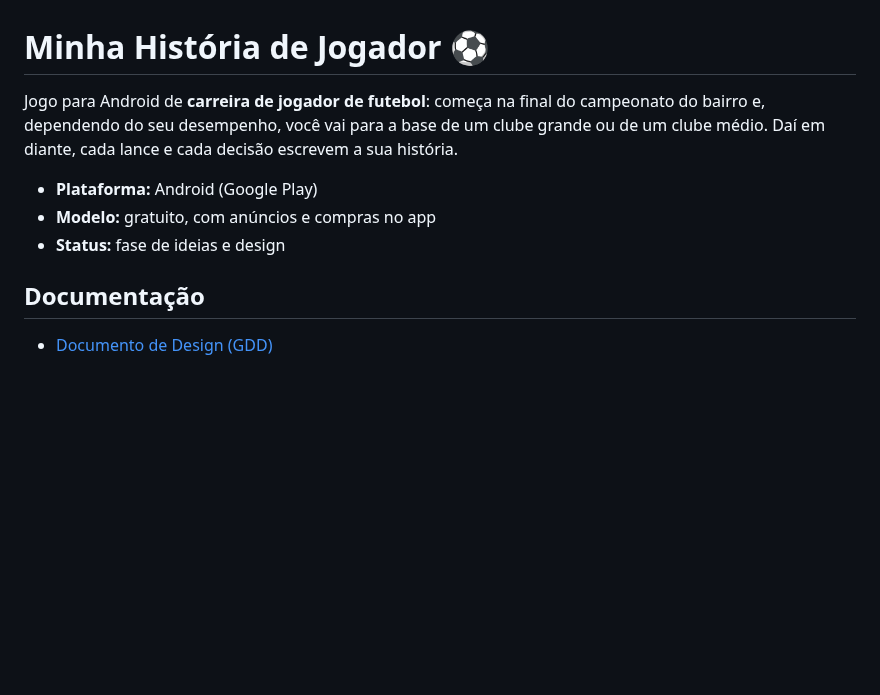
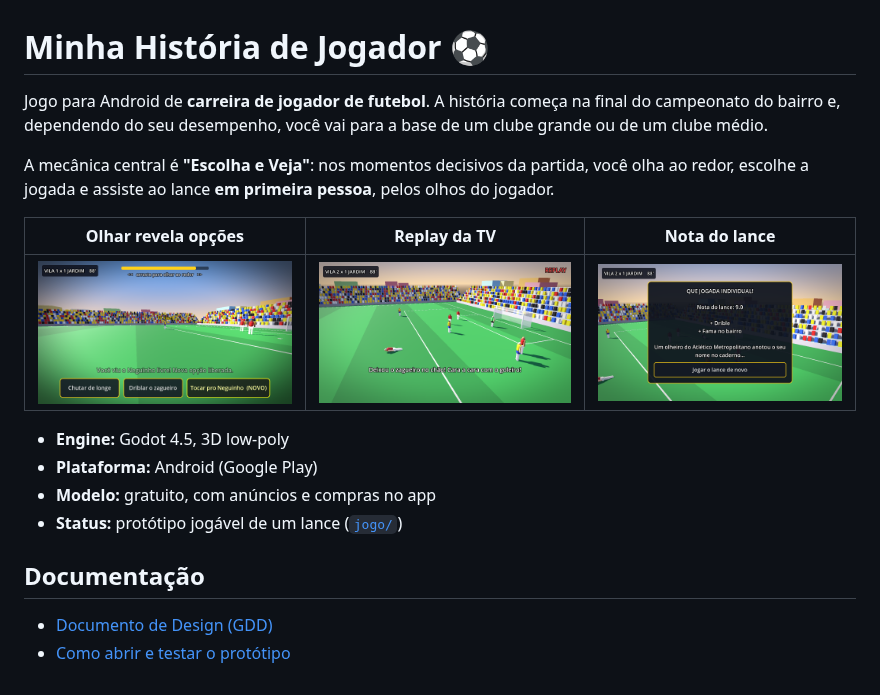
Before and after one commit to fefaofefao/Minha-hist-ria-de-Jogador, a Markdown page: README.md, the part around the change. GitHub-like rendering; pictures changed too: docs/imagens/2-olhar-revela.png (added), docs/imagens/3-replay.png (added), docs/imagens/4-resultado.png (added); blank space fills up the shorter version.

```diff
--- a/README.md
+++ b/README.md
@@ -1,10 +1,18 @@
 # Minha História de Jogador ⚽
 
-Jogo para Android de **carreira de jogador de futebol**: começa na final do campeonato do bairro e, dependendo do seu desempenho, você vai para a base de um clube grande ou de um clube médio. Daí em diante, cada lance e cada decisão escrevem a sua história.
+Jogo para Android de **carreira de jogador de futebol**. A história começa na final do campeonato do bairro e, dependendo do seu desempenho, você vai para a base de um clube grande ou de um clube médio.
 
+A mecânica central é **"Escolha e Veja"**: nos momentos decisivos da partida, você olha ao redor, escolhe a jogada e assiste ao lance **em primeira pessoa**, pelos olhos do jogador.
+
+| Olhar revela opções | Replay da TV | Nota do lance |
+|---|---|---|
+| ![](docs/imagens/2-olhar-revela.png) | ![](docs/imagens/3-replay.png) | ![](docs/imagens/4-resultado.png) |
+
+- **Engine:** Godot 4.5, 3D low-poly
 - **Plataforma:** Android (Google Play)
 - **Modelo:** gratuito, com anúncios e compras no app
-- **Status:** fase de ideias e design
+- **Status:** protótipo jogável de um lance ([`jogo/`](jogo/README.md))
 
 ## Documentação
 - [Documento de Design (GDD)](docs/GDD.md)
+- [Como abrir e testar o protótipo](jogo/README.md)
```
Also changed, not shown: docs/GDD.md (+6 -3 lines), jogo/README.md (added, +32 -0 lines), docs/imagens/1-decisao.png (added), 6 other files.
